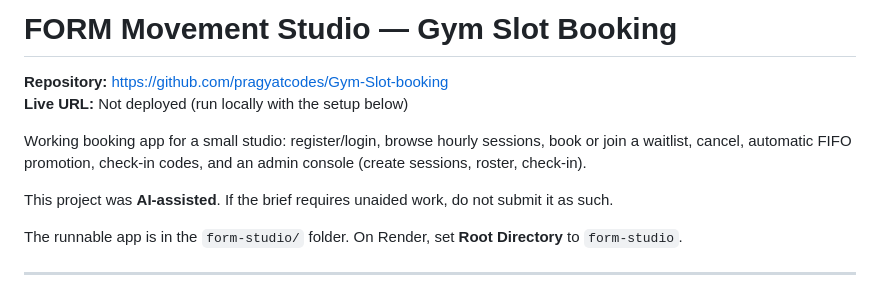
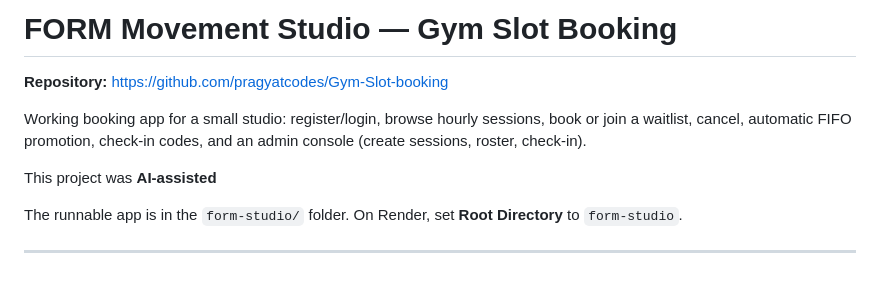
Before and after one commit to pragyatcodes/Gym-Slot-booking, a Markdown page: README.md, the part around one of its changes. GitHub-like rendering.

Commit message:
Revise README for clarity and formatting
Updated README to clarify AI assistance and formatting.

```diff
--- a/README.md
+++ b/README.md
@@ -1,11 +1,10 @@
 # FORM Movement Studio — Gym Slot Booking
 
 **Repository:** https://github.com/pragyatcodes/Gym-Slot-booking
-**Live URL:** Not deployed (run locally with the setup below)
 
 Working booking app for a small studio: register/login, browse hourly sessions, book or join a waitlist, cancel, automatic FIFO promotion, check-in codes, and an admin console (create sessions, roster, check-in).
 
-This project was **AI-assisted**. If the brief requires unaided work, do not submit it as such.
+This project was **AI-assisted**
 
 The runnable app is in the `form-studio/` folder. On Render, set **Root Directory** to `form-studio`.
 
```
Also changed, not shown: other parts of README.md (+1 -1 lines).
